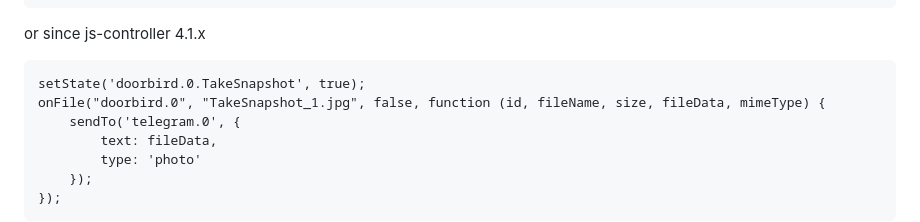
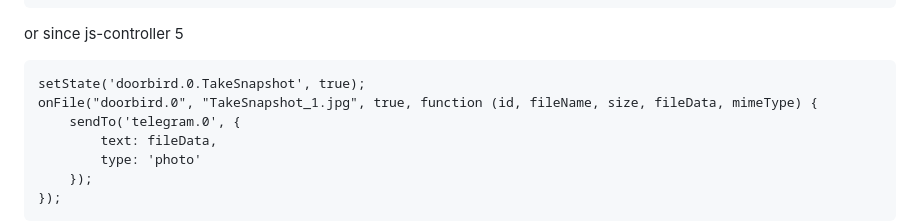
Before and after one commit to iobroker-community-adapters/ioBroker.doorbird, a Markdown page: README.md, the part around the change. Rendered like a GitHub page.

````diff
--- a/README.md
+++ b/README.md
@@ -80,11 +80,11 @@ readFile("doorbird.0", "TakeSnapshot_1.jpg", function (error, data) {
 });
 ```
 
-or since js-controller 4.1.x
+or since js-controller 5
 
 ```
 setState('doorbird.0.TakeSnapshot', true);
-onFile("doorbird.0", "TakeSnapshot_1.jpg", false, function (id, fileName, size, fileData, mimeType) {
+onFile("doorbird.0", "TakeSnapshot_1.jpg", true, function (id, fileName, size, fileData, mimeType) {
     sendTo('telegram.0', {
         text: fileData,
         type: 'photo'
````
